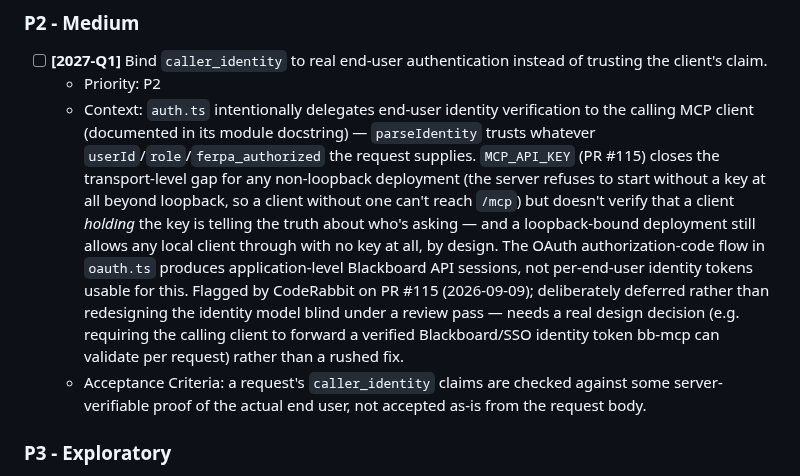
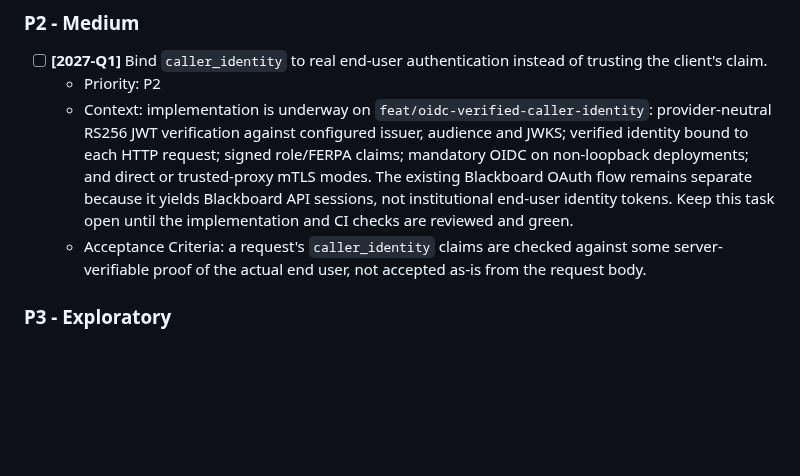
Before and after one commit to nitsuah/bb-mcp, a Markdown page: docs/TASKS.md, the part around the change. Rendered like a GitHub page; blank space fills up the shorter version.

Commit message:
docs(tasks): record verified OIDC identity implementation progress

```diff
--- a/docs/TASKS.md
+++ b/docs/TASKS.md
@@ -23,7 +23,7 @@ _All completed foundation, 2026 Q2, and 2026 Q3 work is shipped and condensed in
 
 - [ ] **[2027-Q1]** Bind `caller_identity` to real end-user authentication instead of trusting the client's claim.
   - Priority: P2
-  - Context: `auth.ts` intentionally delegates end-user identity verification to the calling MCP client (documented in its module docstring) — `parseIdentity` trusts whatever `userId`/`role`/`ferpa_authorized` the request supplies. `MCP_API_KEY` (PR #115) closes the transport-level gap for any non-loopback deployment (the server refuses to start without a key at all beyond loopback, so a client without one can't reach `/mcp`) but doesn't verify that a client *holding* the key is telling the truth about who's asking — and a loopback-bound deployment still allows any local client through with no key at all, by design. The OAuth authorization-code flow in `oauth.ts` produces application-level Blackboard API sessions, not per-end-user identity tokens usable for this. Flagged by CodeRabbit on PR #115 (2026-09-09); deliberately deferred rather than redesigning the identity model blind under a review pass — needs a real design decision (e.g. requiring the calling client to forward a verified Blackboard/SSO identity token bb-mcp can validate per request) rather than a rushed fix.
+  - Context: implementation is underway on `feat/oidc-verified-caller-identity`: provider-neutral RS256 JWT verification against configured issuer, audience and JWKS; verified identity bound to each HTTP request; signed role/FERPA claims; mandatory OIDC on non-loopback deployments; and direct or trusted-proxy mTLS modes. The existing Blackboard OAuth flow remains separate because it yields Blackboard API sessions, not institutional end-user identity tokens. Keep this task open until the implementation and CI checks are reviewed and green.
   - Acceptance Criteria: a request's `caller_identity` claims are checked against some server-verifiable proof of the actual end user, not accepted as-is from the request body.
 
 ### P3 - Exploratory
```
